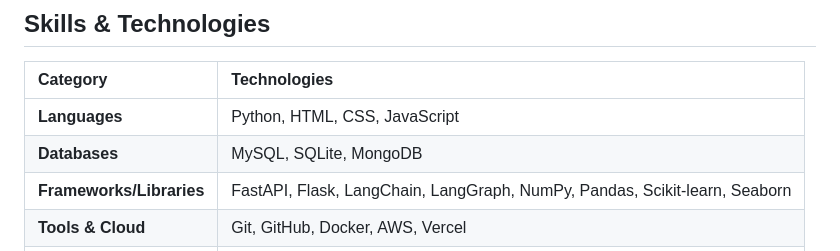
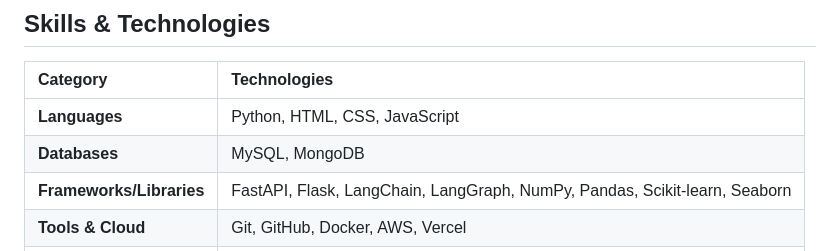
Before and after one commit to Harsh-duhan/Harsh_duhan_Portfolio, a Markdown page: README.md, the part around the change. Drawn GitHub-style.

```diff
--- a/README.md
+++ b/README.md
@@ -17,7 +17,7 @@ My current interests include LLMs, AI Agents, MLOps, and Data Science. I am cons
 | Category | Technologies |
 | :--- | :--- |
 | **Languages** | Python, HTML, CSS, JavaScript |
-| **Databases** | MySQL, SQLite, MongoDB |
+| **Databases** | MySQL, MongoDB |
 | **Frameworks/Libraries** | FastAPI, Flask, LangChain, LangGraph, NumPy, Pandas, Scikit-learn, Seaborn |
 | **Tools & Cloud** | Git, GitHub, Docker, AWS, Vercel |
 | **Currently Exploring** | MLOps, AI Agents, LLMs, RAG, Cloud Computing |
```
